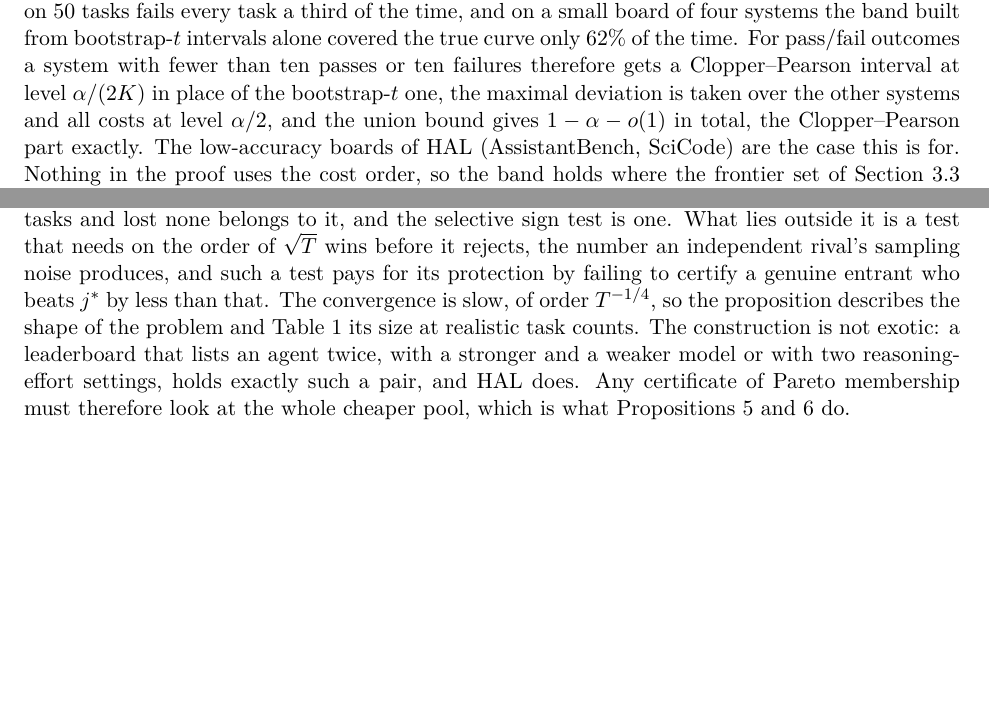
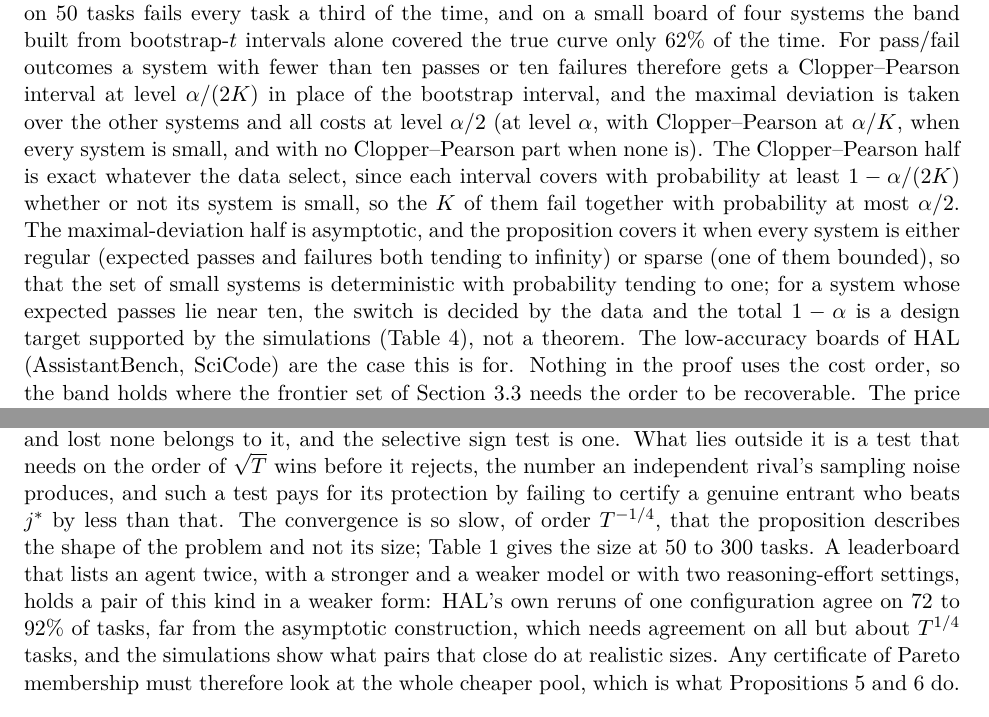
Before and after one commit to jopoku16/frontier-leaderboards, a LaTeX paper (paper/main.tex): two parts of pages 5 and 11 of 26 before the commit and two parts of pages 5 and 12 of 27 after it, joined at a grey line, cut so that both start at the same text, the shorter picture padded with empty space. Compiled offline with pdfLaTeX.

Commit message:
Final wording repairs from the proof re-check
Co-Authored-By: Claude Sonnet 5.5 <noreply@anthropic.com>

```diff
--- a/paper/main.tex
+++ b/paper/main.tex
@@ -99,7 +99,7 @@ with costs fixed or measured per task, and with no condition on ties among the t
 \begin{proof}
 Let $E$ be the event that every $\mu_j$ lies in its accuracy interval and every $\gamma_j$ in its cost interval. If $\bar c_j+c_{\mathrm{band}}\mathrm{sg}_j\le x$ then on $E$ $\gamma_j\le x$, so $\bar y_j-c_{\mathrm{band}}\se_j\le\mu_j\le A(x)$; hence $L(x)\le A(x)$. If $\gamma_j\le x$ then on $E$ $\bar c_j-c_{\mathrm{band}}\mathrm{sg}_j\le\gamma_j\le x$, so the maximizer $j$ of $\mu_j$ over $\{\gamma_j\le x\}$ enters $U(x)$ with $\bar y_j+c_{\mathrm{band}}\se_j\ge\mu_j=A(x)$; hence $U(x)\ge A(x)$. Both hold for every $x$ on $E$. By the multivariate central limit theorem and the consistency of the bootstrap for the mean vector \citep{bickel1981bootstrap}, with the standard errors converging in probability by Slutsky's theorem, the bootstrap law of the maximal studentised deviation converges to that of the maximum of the absolute values of a Gaussian vector whose coordinates have positive variance, whose distribution function is continuous and strictly increasing, so $\Pr(E)\ge1-\alpha-o(1)$.
 \end{proof}
-The proposition is asymptotic with each $\mu_j$ fixed in $(0,1)$, and it is the systems with few passes or few failures that it does not protect. A bootstrap-$t$ interval undercovers for them and collapses to a point when a system passes or fails every task in the sample; a system with true accuracy $0.02$ on $50$ tasks fails every task a third of the time, and on a small board of four systems the band built from bootstrap-$t$ intervals alone covered the true curve only $62\%$ of the time. For pass/fail outcomes a system with fewer than ten passes or ten failures therefore gets a Clopper--Pearson interval at level $\alpha/(2K)$ in place of the bootstrap-$t$ one, the maximal deviation is taken over the other systems and all costs at level $\alpha/2$, and the union bound gives $1-\alpha-o(1)$ in total, the Clopper--Pearson part exactly. The low-accuracy boards of HAL (AssistantBench, SciCode) are the case this is for.
+The proposition is asymptotic with each $\mu_j$ fixed in $(0,1)$, and it is the systems with few passes or few failures that it does not protect. A bootstrap-$t$ interval undercovers for them and collapses to a point when a system passes or fails every task in the sample; a system with true accuracy $0.02$ on $50$ tasks fails every task a third of the time, and on a small board of four systems the band built from bootstrap-$t$ intervals alone covered the true curve only $62\%$ of the time. For pass/fail outcomes a system with fewer than ten passes or ten failures therefore gets a Clopper--Pearson interval at level $\alpha/(2K)$ in place of the bootstrap interval, and the maximal deviation is taken over the other systems and all costs at level $\alpha/2$ (at level $\alpha$, with Clopper--Pearson at $\alpha/K$, when every system is small, and with no Clopper--Pearson part when none is). The Clopper--Pearson half is exact whatever the data select, since each interval covers with probability at least $1-\alpha/(2K)$ whether or not its system is small, so the $K$ of them fail together with probability at most $\alpha/2$. The maximal-deviation half is asymptotic, and the proposition covers it when every system is either regular (expected passes and failures both tending to infinity) or sparse (one of them bounded), so that the set of small systems is deterministic with probability tending to one; for a system whose expected passes lie near ten, the switch is decided by the data and the total $1-\alpha$ is a design target supported by the simulations (Table~\ref{tab:valfrontier}), not a theorem. The low-accuracy boards of HAL (AssistantBench, SciCode) are the case this is for.
 Nothing in the proof uses the cost order, so the band holds where the frontier set of Section~\ref{sec:set} needs the order to be recoverable. The price is width: a system whose cost is uncertain is allowed into the upper edge long before it is into the lower one. The band is a statement about the curve, the set a statement about its members; the two use different statistics and neither implies the other. The band is what to draw on a leaderboard page, Figure~\ref{fig:frontiers}; its width on HAL, as a median over the evaluated costs, runs from \NumHalBandWidthMin{} points (\NumHalBandWidthMinName) to \NumHalBandWidthMax{} points (\NumHalBandWidthMaxName), and in simulation, with per-task costs resampled and true mean costs closely spaced, it covers the true curve \NumValBandCovMin{} to \NumValBandCovMax{} of the time in all ten scenarios, the low-accuracy one included (Table~\ref{tab:valfrontier}). A first version of the band that trusted the sample cost order covered the true curve only \NumValBandNaiveCovMin{} to \NumValBandNaiveCovMax\% of the time on those boards, which is why the construction above lets a system into an edge only on the strength of its cost interval.
 
 \subsection{A confidence set for the frontier}
@@ -233,5 +233,5 @@ Put in $C(b)$ a strictly cheaper system $k$ with $\mu_k=\mu_b$, independent of $
 \end{proof}
-The class is not vacuous: any test that rejects once $b$ has won a fixed number of discordant tasks and lost none belongs to it, and the selective sign test is one. What lies outside it is a test that needs on the order of $\sqrt T$ wins before it rejects, the number an independent rival's sampling noise produces, and such a test pays for its protection by failing to certify a genuine entrant who beats $j^*$ by less than that. The convergence is slow, of order $T^{-1/4}$, so the proposition describes the shape of the problem and Table~\ref{tab:entrantnull} its size at realistic task counts. The construction is not exotic: a leaderboard that lists an agent twice, with a stronger and a weaker model or with two reasoning-effort settings, holds exactly such a pair, and HAL does. Any certificate of Pareto membership must therefore look at the whole cheaper pool, which is what Propositions~\ref{prop:pareto} and~\ref{prop:exact} do.
+The class is not vacuous: any test that rejects once $b$ has won a fixed number of discordant tasks and lost none belongs to it, and the selective sign test is one. What lies outside it is a test that needs on the order of $\sqrt T$ wins before it rejects, the number an independent rival's sampling noise produces, and such a test pays for its protection by failing to certify a genuine entrant who beats $j^*$ by less than that. The convergence is so slow, of order $T^{-1/4}$, that the proposition describes the shape of the problem and not its size; Table~\ref{tab:entrantnull} gives the size at 50 to 300 tasks. A leaderboard that lists an agent twice, with a stronger and a weaker model or with two reasoning-effort settings, holds a pair of this kind in a weaker form: HAL's own reruns of one configuration agree on \NumRerunAgreeMin{} to \NumRerunAgreeMax\% of tasks, far from the asymptotic construction, which needs agreement on all but about $T^{1/4}$ tasks, and the simulations show what pairs that close do at realistic sizes. Any certificate of Pareto membership must therefore look at the whole cheaper pool, which is what Propositions~\ref{prop:pareto} and~\ref{prop:exact} do.
 
 \begin{corollary}[a chain of entrants]
 \label{cor:chain}
```
Also changed, not shown: paper/main.pdf, paper/main.tex (6 more changed lines).
